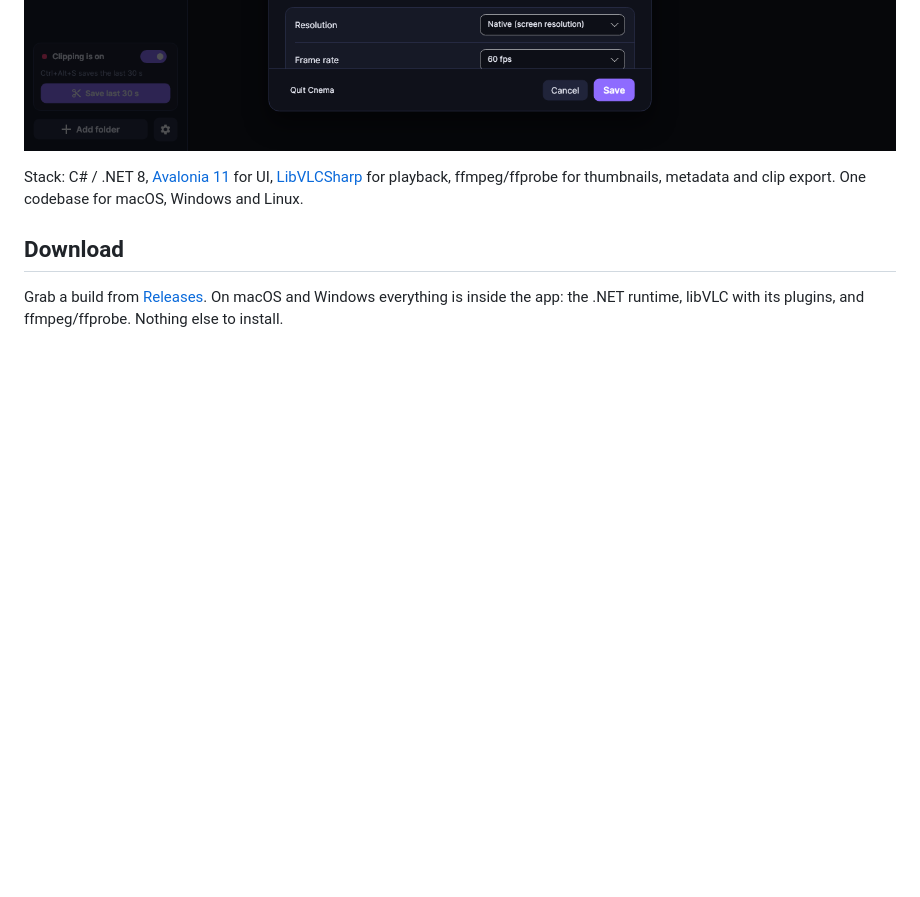
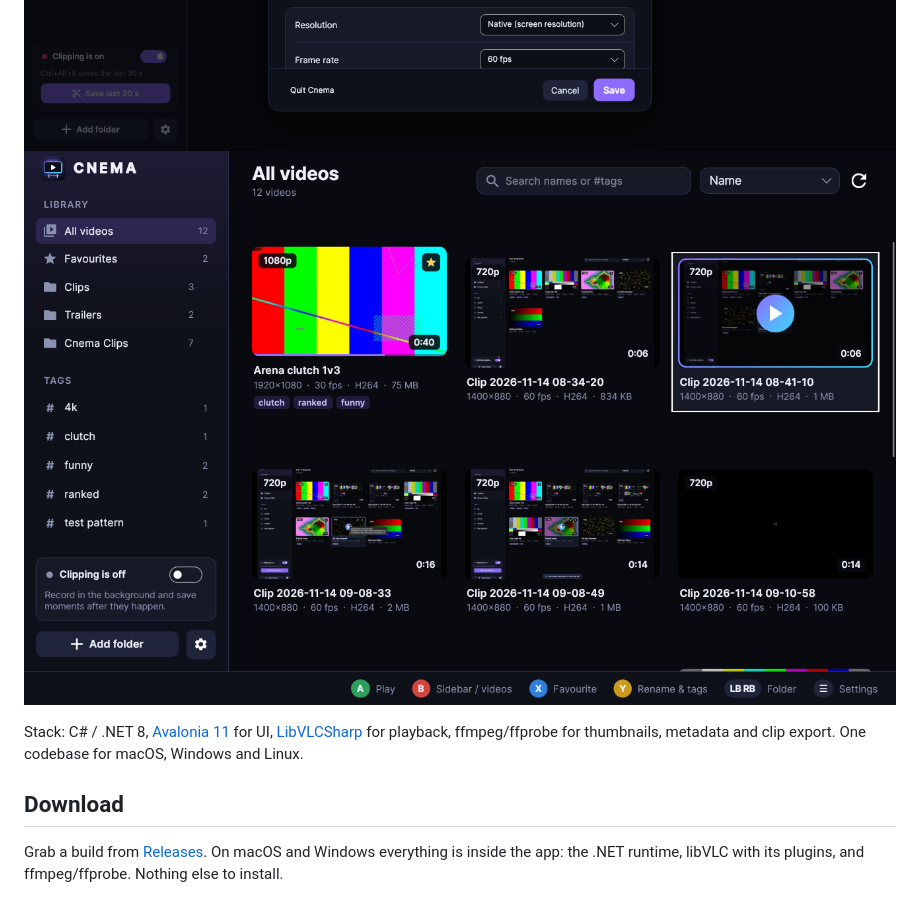
Before and after one commit to TheRoben-Dev/Cnema, a Markdown page: README.md, the part around one of its changes. Rendered like a GitHub page; pictures changed too: docs/controller.png (added); blank space fills up the shorter version.

```diff
--- a/README.md
+++ b/README.md
@@ -8,6 +8,7 @@ play anything VLC can play and cut clips out of it without leaving the app.
 ![Rename, tag and move](docs/edit.png)
 ![Background clipping](docs/clipping.png)
 ![Settings](docs/settings.png)
+![Controller mode](docs/controller.png)
 
 Stack: C# / .NET 8, [Avalonia 11](https://avaloniaui.net) for UI, [LibVLCSharp](https://code.videolan.org/videolan/LibVLCSharp)
 for playback, ffmpeg/ffprobe for thumbnails, metadata and clip export. One codebase for macOS, Windows and Linux.
```
Also changed, not shown: other parts of README.md (+26 -1 lines), docs/controller-player.png (added), docs/settings-format.png (added), 13 other files.
